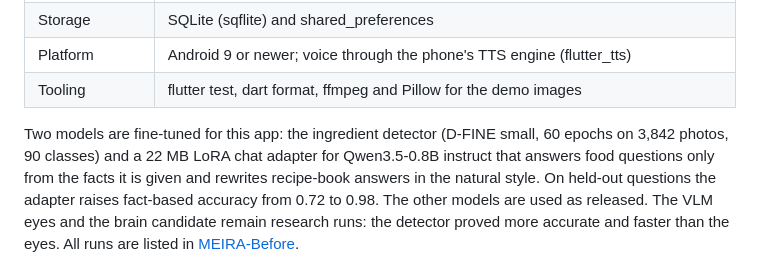
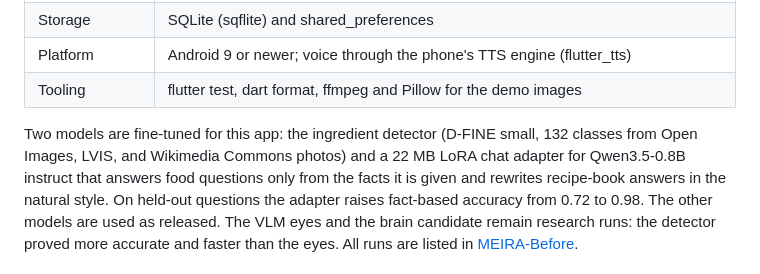
Before and after one commit to khaichi11/MEIRA, a Markdown page: README.md, the part around the change. GitHub-like rendering.

Commit message:
docs: mention the 132-class detector

```diff
--- a/README.md
+++ b/README.md
@@ -58,7 +58,7 @@ The ingredient marker is still being improved; current results and known weaknes
 | Platform | Android 9 or newer; voice through the phone's TTS engine (flutter_tts) |
 | Tooling | flutter test, dart format, ffmpeg and Pillow for the demo images |
 
-Two models are fine-tuned for this app: the ingredient detector (D-FINE small, 60 epochs on 3,842 photos, 90 classes)
+Two models are fine-tuned for this app: the ingredient detector (D-FINE small, 132 classes from Open Images, LVIS, and Wikimedia Commons photos)
 and a 22 MB LoRA chat adapter for Qwen3.5-0.8B instruct that answers food questions only from the facts it is given
 and rewrites recipe-book answers in the natural style. On held-out questions the adapter raises fact-based accuracy
 from 0.72 to 0.98. The other models are used as released. The VLM eyes and the brain candidate remain research runs:
```
Also changed, not shown: README.id.md (+1 -1 lines).
